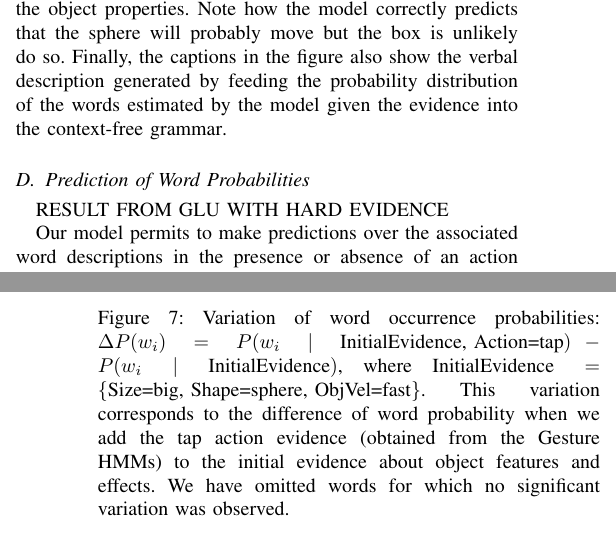
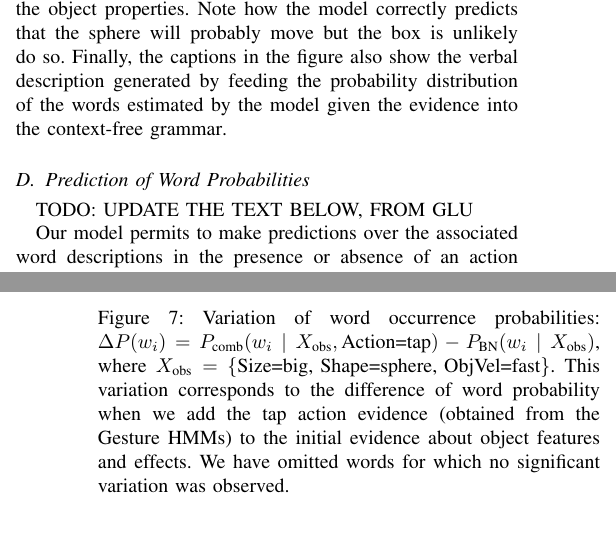
Before and after one commit to gsaponaro/tcds-gestures, a LaTeX paper (article/2017-11_submission/gsaponaro-tcds2017language.tex, which reads article/2017-11_submission/results.tex): two parts of the columns of pages 7 and 9 of 11, joined at a grey line, cut so that both start at the same text. Compiled offline with pdfLaTeX; a missing font is replaced by an installed copy or a similar font; a LaTeX package or settings file that is missing is left out.

Commit message:
Update Delta P(w_i) formula in figure caption

```diff
--- a/article/2017-11_submission/results.tex
+++ b/article/2017-11_submission/results.tex
@@ -127,16 +127,16 @@ Finally, the captions in the figure also show the verbal description generated b
 
 \subsection{Prediction of Word Probabilities}
 
-RESULT FROM GLU WITH HARD EVIDENCE
-
 \begin{figure}
 \centering
 \includegraphics[width=0.9\columnwidth]{partialfig.eps}
 \caption{Variation of word occurrence probabilities:
-$\Delta P(w_i) = P(w_i \mid \text{InitialEvidence, Action=tap}) - P(w_i \mid \text{InitialEvidence})$, where $\text{InitialEvidence} = \{ \text{Size=big, Shape=sphere, ObjVel=fast} \}$.
+$\Delta P(w_i) = \pcomb(w_i \given \xobs, \text{Action=tap}) - \pbn(w_i \given \xobs)$, where $\xobs = \{ \text{Size=big, Shape=sphere, ObjVel=fast} \}$.
 This variation corresponds to the difference of word probability when we add the tap action evidence~(obtained from the Gesture \acp{HMM}) to the initial evidence about object features and effects. We have omitted words for which no significant variation was observed.}
 \label{fig:probdiff}
 \end{figure}
+
+TODO: UPDATE THE TEXT BELOW, FROM GLU
 
 Our model permits to make predictions over the associated word descriptions in the presence or absence of an action prior.
 We compare the associated \emph{verbal description} obtained by the \acl{BN} in the absence of an action prior, with the ones obtained in the presence of one.
```
